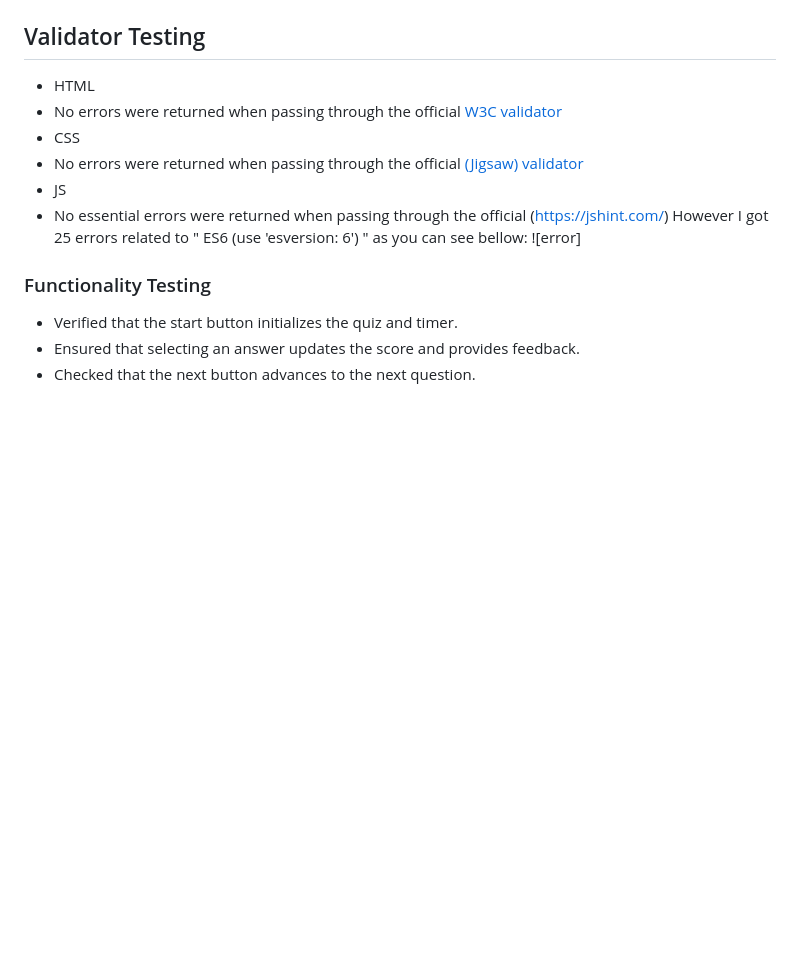
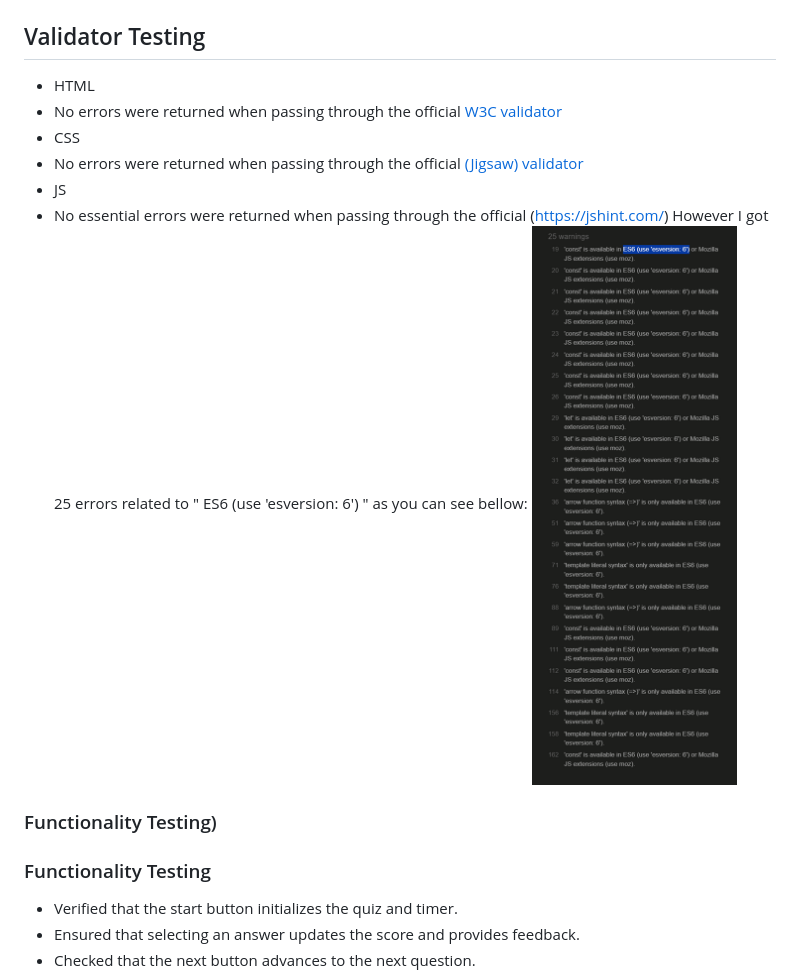
Before and after one commit to Malethrion/Color-Quiz, a Markdown page: README.md, the part around the change. Rendered like a GitHub page; pictures changed too: assets/images/jshinterrors.png; blank space fills up the shorter version.

Commit message:
Updated image

```diff
--- a/README.md
+++ b/README.md
@@ -57,7 +57,8 @@ The logo image enhances the visual appeal and reinforces the quiz theme.
 - JS
  - No essential errors were returned when passing through the official (https://jshint.com/)
  However I got 25 errors related to " ES6 (use 'esversion: 6') " as you can see bellow:
- ![error]
+ ![error](https://raw.githubusercontent.com/Malethrion/Color-Quiz/main/assets/images/jshinterrors.png)
+### Functionality Testing)
 ### Functionality Testing
 - Verified that the start button initializes the quiz and timer.
 - Ensured that selecting an answer updates the score and provides feedback.
```
